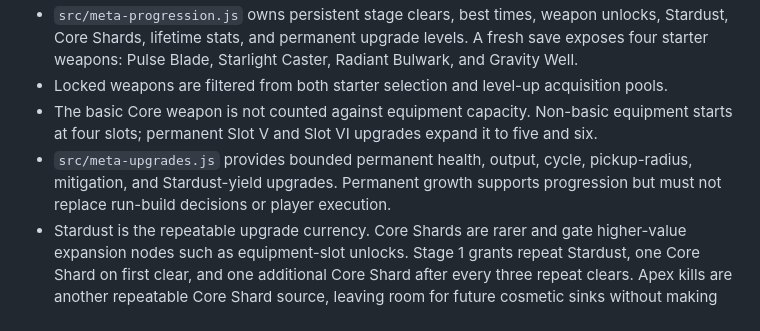
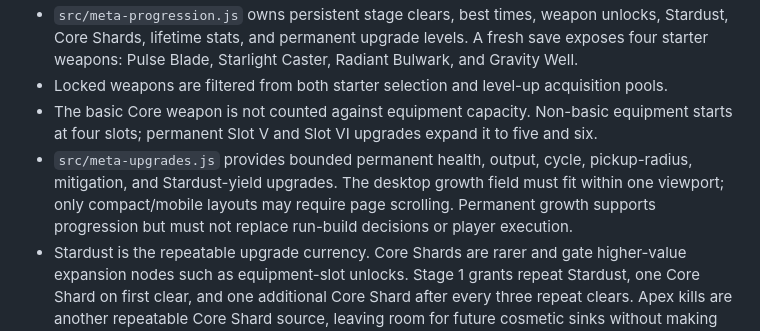
Before and after one commit to q93503128-a11y/Stackfall, a Markdown page: docs/GAME_DESIGN.md, the part around the change. GitHub-like rendering.

```diff
--- a/docs/GAME_DESIGN.md
+++ b/docs/GAME_DESIGN.md
@@ -380,7 +380,7 @@ UI 모듈은 `damageMult`, `hasteMult`, 연쇄 계산을 재정의하지 않는
 - `src/meta-progression.js` owns persistent stage clears, best times, weapon unlocks, Stardust, Core Shards, lifetime stats, and permanent upgrade levels. A fresh save exposes four starter weapons: Pulse Blade, Starlight Caster, Radiant Bulwark, and Gravity Well.
 - Locked weapons are filtered from both starter selection and level-up acquisition pools.
 - The basic Core weapon is not counted against equipment capacity. Non-basic equipment starts at four slots; permanent Slot V and Slot VI upgrades expand it to five and six.
-- `src/meta-upgrades.js` provides bounded permanent health, output, cycle, pickup-radius, mitigation, and Stardust-yield upgrades. Permanent growth supports progression but must not replace run-build decisions or player execution.
+- `src/meta-upgrades.js` provides bounded permanent health, output, cycle, pickup-radius, mitigation, and Stardust-yield upgrades. The desktop growth field must fit within one viewport; only compact/mobile layouts may require page scrolling. Permanent growth supports progression but must not replace run-build decisions or player execution.
 - Stardust is the repeatable upgrade currency. Core Shards are rarer and gate higher-value expansion nodes such as equipment-slot unlocks. Stage 1 grants repeat Stardust, one Core Shard on first clear, and one additional Core Shard after every three repeat clears. Apex kills are another repeatable Core Shard source, leaving room for future cosmetic sinks without making the rare currency finite.
 - `src/stage-catalog.js` defines playable `stage-01`, **Collapse Frontier / 붕괴 전초구역**, with its final boss scheduled at 600 seconds; the actual run continues until the boss is defeated or the player dies.
 - Stage 1 gradually introduces four dedicated enemy families: Shard Feeder, Rift Dart, Debris Bombardier, and Collapse Bulwark.
```
